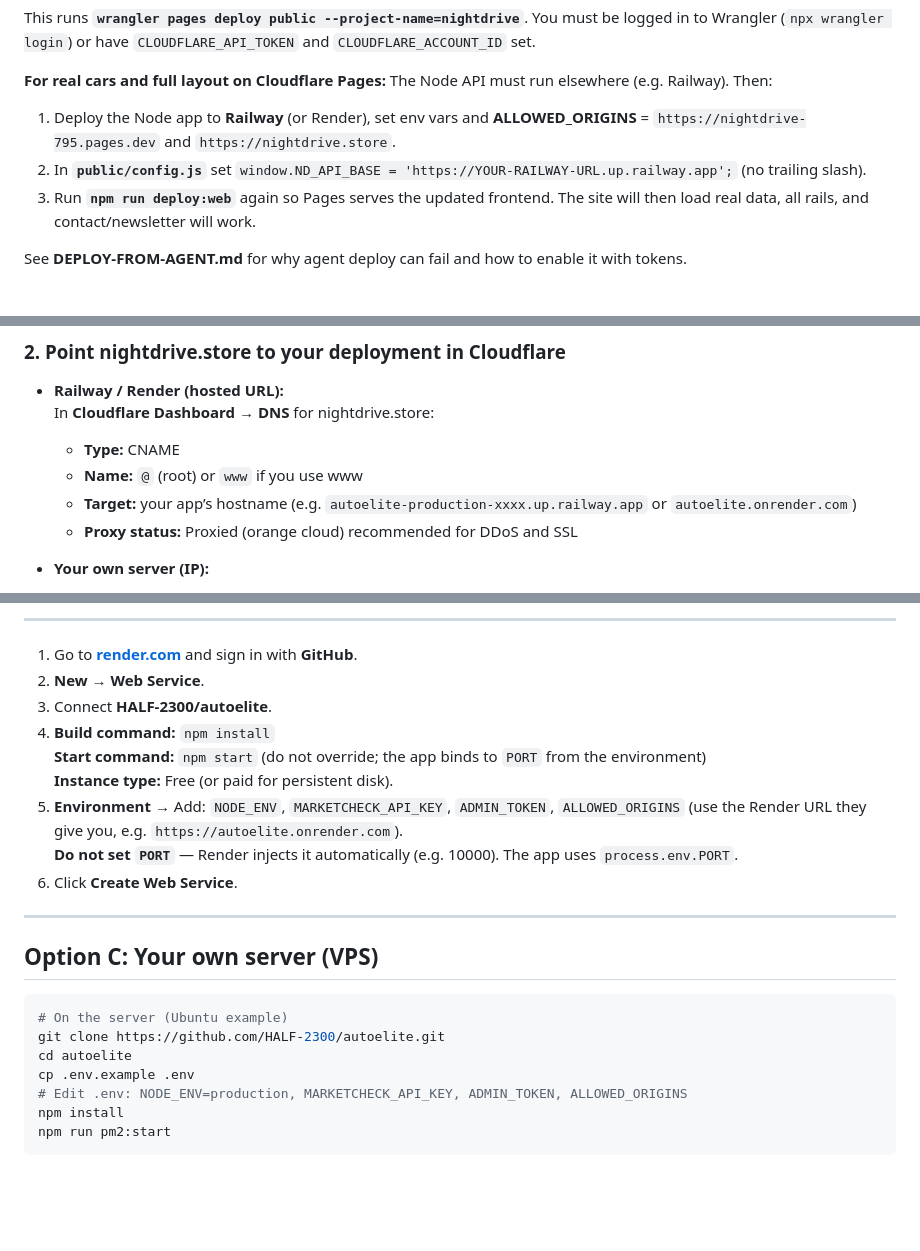
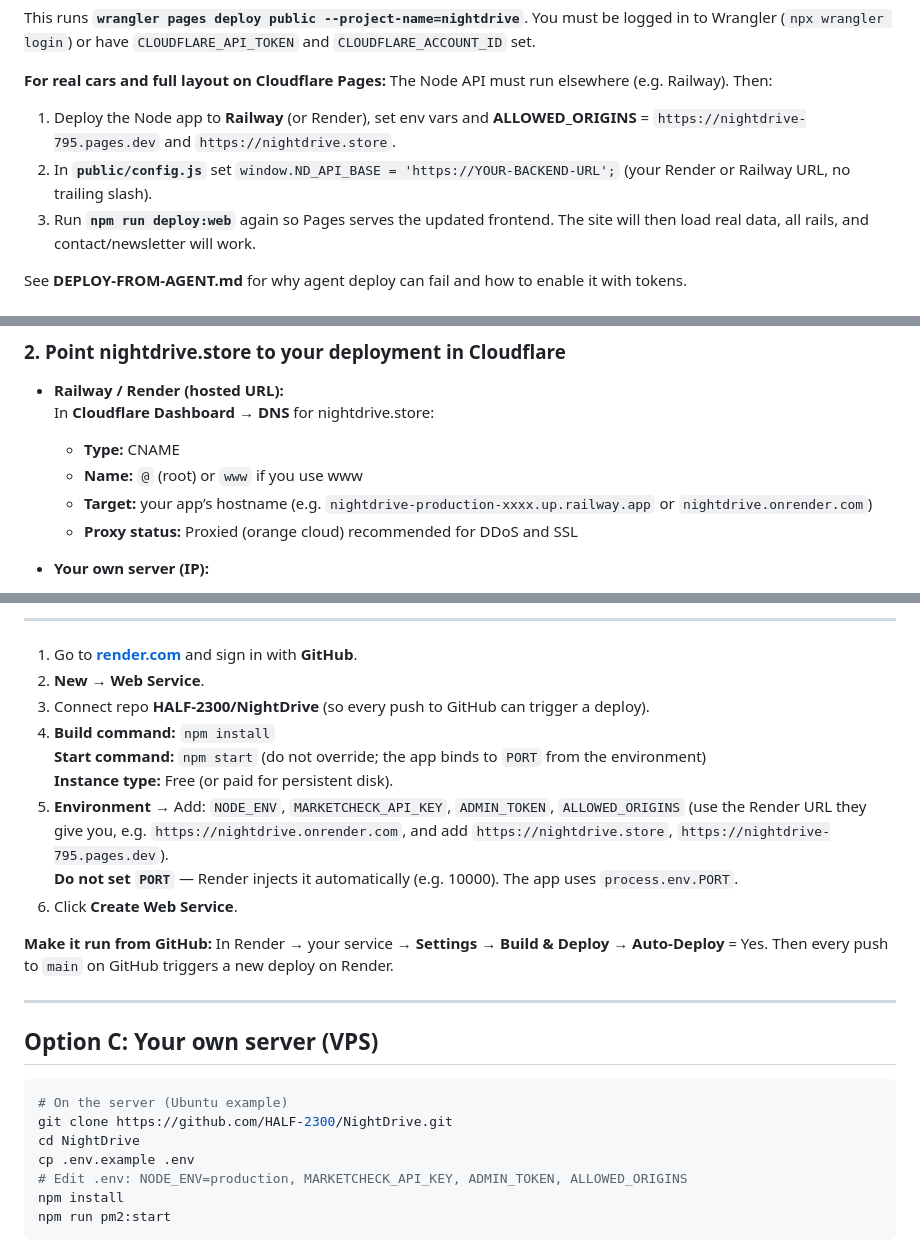
Before and after one commit to HALF-2300/NightDrive, a Markdown page: DEPLOY.md, 3 parts joined by grey strips. Drawn GitHub-style; blank space fills up the shorter version.

Commit message:
Deploy: Render + GitHub — use NightDrive repo, add auto-deploy from GitHub
Co-authored-by: Cursor <cursoragent@cursor.com>

````diff
--- a/DEPLOY.md
+++ b/DEPLOY.md
@@ -28,7 +28,7 @@ This runs **`wrangler pages deploy public --project-name=nightdrive`**. You must
 
 **For real cars and full layout on Cloudflare Pages:** The Node API must run elsewhere (e.g. Railway). Then:
 1. Deploy the Node app to **Railway** (or Render), set env vars and **ALLOWED_ORIGINS** = `https://nightdrive-795.pages.dev` and `https://nightdrive.store`.
-2. In **`public/config.js`** set `window.ND_API_BASE = 'https://YOUR-RAILWAY-URL.up.railway.app';` (no trailing slash).
+2. In **`public/config.js`** set `window.ND_API_BASE = 'https://YOUR-BACKEND-URL';` (your Render or Railway URL, no trailing slash).
 3. Run **`npm run deploy:web`** again so Pages serves the updated frontend. The site will then load real data, all rails, and contact/newsletter will work.
 
 See **DEPLOY-FROM-AGENT.md** for why agent deploy can fail and how to enable it with tokens.
@@ -61,7 +61,7 @@ Optional: `LEAD_WEBHOOK_URL`, `LEAD_WEBHOOK_SECRET` if you use a webhook for lea
   In **Cloudflare Dashboard** → **DNS** for nightdrive.store:
   - **Type:** CNAME
   - **Name:** `@` (root) or `www` if you use www
-  - **Target:** your app’s hostname (e.g. `autoelite-production-xxxx.up.railway.app` or `autoelite.onrender.com`)
+  - **Target:** your app’s hostname (e.g. `nightdrive-production-xxxx.up.railway.app` or `nightdrive.onrender.com`)
   - **Proxy status:** Proxied (orange cloud) recommended for DDoS and SSL
 
 - **Your own server (IP):**
@@ -120,13 +120,15 @@ In Cloudflare **Rules** → **Page Rules** (or **Redirect Rules**): redirect `ht
 
 1. Go to **[render.com](https://render.com)** and sign in with **GitHub**.
 2. **New** → **Web Service**.
-3. Connect **HALF-2300/autoelite**.
+3. Connect repo **HALF-2300/NightDrive** (so every push to GitHub can trigger a deploy).
 4. **Build command:** `npm install`
    **Start command:** `npm start` (do not override; the app binds to `PORT` from the environment)
    **Instance type:** Free (or paid for persistent disk).
-5. **Environment** → Add: `NODE_ENV`, `MARKETCHECK_API_KEY`, `ADMIN_TOKEN`, `ALLOWED_ORIGINS` (use the Render URL they give you, e.g. `https://autoelite.onrender.com`).
+5. **Environment** → Add: `NODE_ENV`, `MARKETCHECK_API_KEY`, `ADMIN_TOKEN`, `ALLOWED_ORIGINS` (use the Render URL they give you, e.g. `https://nightdrive.onrender.com`, and add `https://nightdrive.store`, `https://nightdrive-795.pages.dev`).
    **Do not set `PORT`** — Render injects it automatically (e.g. 10000). The app uses `process.env.PORT`.
 6. Click **Create Web Service**.
+
+**Make it run from GitHub:** In Render → your service → **Settings** → **Build & Deploy** → **Auto-Deploy** = Yes. Then every push to `main` on GitHub triggers a new deploy on Render.
 
 ---
 
@@ -134,8 +136,8 @@ In Cloudflare **Rules** → **Page Rules** (or **Redirect Rules**): redirect `ht
 
 ```bash
 # On the server (Ubuntu example)
-git clone https://github.com/HALF-2300/autoelite.git
-cd autoelite
+git clone https://github.com/HALF-2300/NightDrive.git
+cd NightDrive
 cp .env.example .env
 # Edit .env: NODE_ENV=production, MARKETCHECK_API_KEY, ADMIN_TOKEN, ALLOWED_ORIGINS
 npm install
````
Also changed, not shown: other parts of DEPLOY.md (+1 -1 lines).
